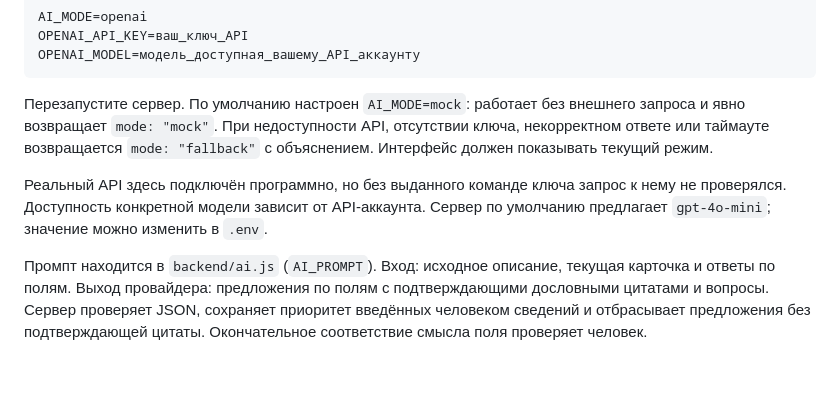
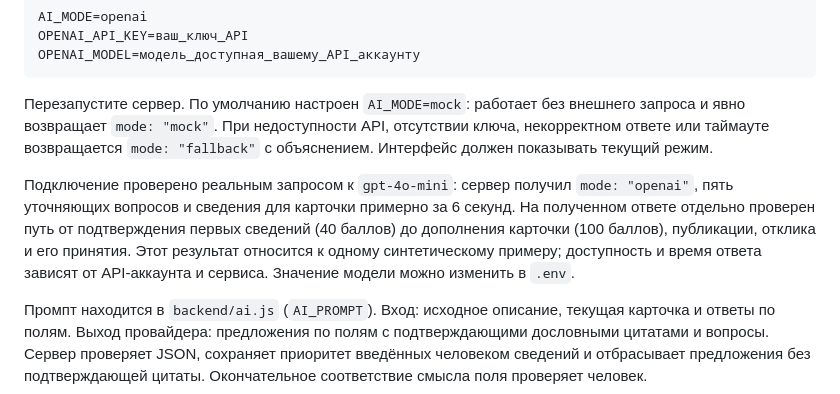
Before and after one commit to BAITC-Hacks/hack-67f2bb71-progulshik-ii, a Markdown page: README.md, the part around the change. Drawn GitHub-style; blank space fills up the shorter version.

Commit message:
Document successful live AI verification

```diff
--- a/README.md
+++ b/README.md
@@ -68,7 +68,7 @@ OPENAI_MODEL=модель_доступная_вашему_API_аккаунту
 
 Перезапустите сервер. По умолчанию настроен `AI_MODE=mock`: работает без внешнего запроса и явно возвращает `mode: "mock"`. При недоступности API, отсутствии ключа, некорректном ответе или таймауте возвращается `mode: "fallback"` с объяснением. Интерфейс должен показывать текущий режим.
 
-Реальный API здесь подключён программно, но без выданного команде ключа запрос к нему не проверялся. Доступность конкретной модели зависит от API-аккаунта. Сервер по умолчанию предлагает `gpt-4o-mini`; значение можно изменить в `.env`.
+Подключение проверено реальным запросом к `gpt-4o-mini`: сервер получил `mode: "openai"`, пять уточняющих вопросов и сведения для карточки примерно за 6 секунд. На полученном ответе отдельно проверен путь от подтверждения первых сведений (40 баллов) до дополнения карточки (100 баллов), публикации, отклика и его принятия. Этот результат относится к одному синтетическому примеру; доступность и время ответа зависят от API-аккаунта и сервиса. Значение модели можно изменить в `.env`.
 
 Промпт находится в `backend/ai.js` (`AI_PROMPT`). Вход: исходное описание, текущая карточка и ответы по полям. Выход провайдера: предложения по полям с подтверждающими дословными цитатами и вопросы. Сервер проверяет JSON, сохраняет приоритет введённых человеком сведений и отбрасывает предложения без подтверждающей цитаты. Окончательное соответствие смысла поля проверяет человек.
 
```
